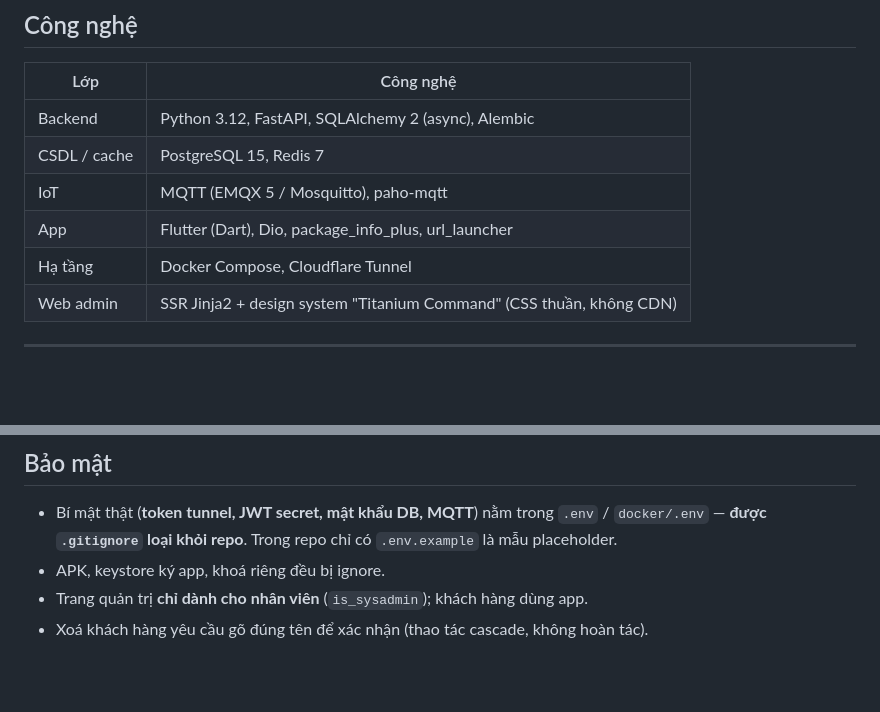
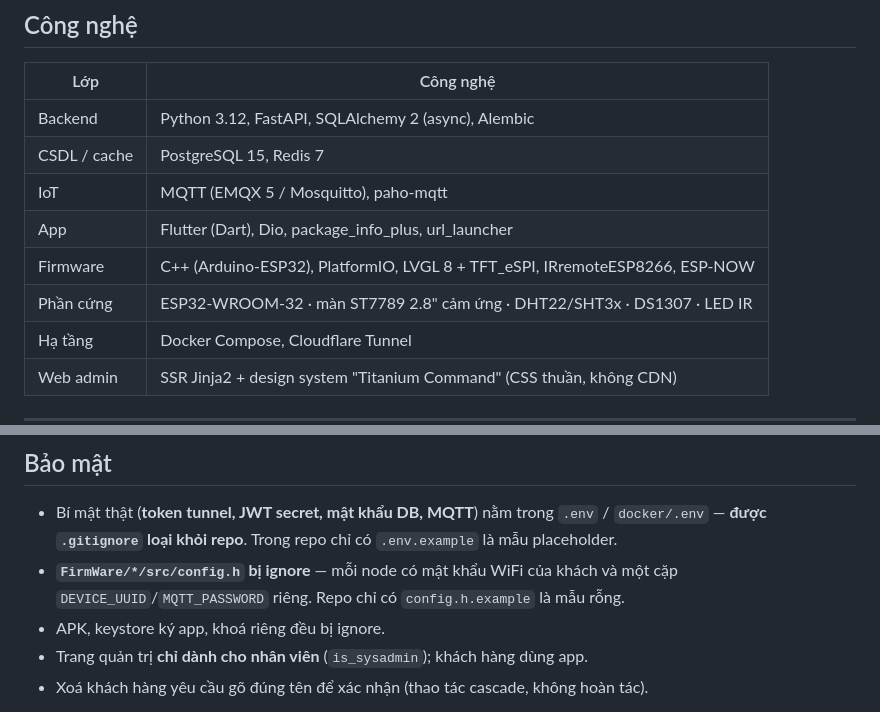
Before and after one commit to 52Ducst25/BREEZELINK, a Markdown page: README.md, 2 parts joined by grey strips. Drawn GitHub-style; blank space fills up the shorter version.

```diff
--- a/README.md
+++ b/README.md
@@ -130,6 +161,8 @@ Chống dao động: `deadband` (vùng trễ quanh nhiệt độ đặt) + `dwel
 | CSDL / cache | PostgreSQL 15, Redis 7 |
 | IoT | MQTT (EMQX 5 / Mosquitto), paho-mqtt |
 | App | Flutter (Dart), Dio, package_info_plus, url_launcher |
+| Firmware | C++ (Arduino-ESP32), PlatformIO, LVGL 8 + TFT_eSPI, IRremoteESP8266, ESP-NOW |
+| Phần cứng | ESP32-WROOM-32 · màn ST7789 2.8" cảm ứng · DHT22/SHT3x · DS1307 · LED IR |
 | Hạ tầng | Docker Compose, Cloudflare Tunnel |
 | Web admin | SSR Jinja2 + design system "Titanium Command" (CSS thuần, không CDN) |
 
@@ -261,6 +342,8 @@ khẩu trong script. Mỗi lần deploy gây gián đoạn ~30–40 giây (cloud
 - Bí mật thật (**token tunnel, JWT secret, mật khẩu DB, MQTT**) nằm trong `.env` /
   `docker/.env` — **được `.gitignore` loại khỏi repo**. Trong repo chỉ có `.env.example`
   là mẫu placeholder.
+- **`FirmWare/*/src/config.h` bị ignore** — mỗi node có mật khẩu WiFi của khách và một cặp
+  `DEVICE_UUID`/`MQTT_PASSWORD` riêng. Repo chỉ có `config.h.example` là mẫu rỗng.
 - APK, keystore ký app, khoá riêng đều bị ignore.
 - Trang quản trị **chỉ dành cho nhân viên** (`is_sysadmin`); khách hàng dùng app.
 - Xoá khách hàng yêu cầu gõ đúng tên để xác nhận (thao tác cascade, không hoàn tác).
```
Also changed, not shown: other parts of README.md (+86 -7 lines).
